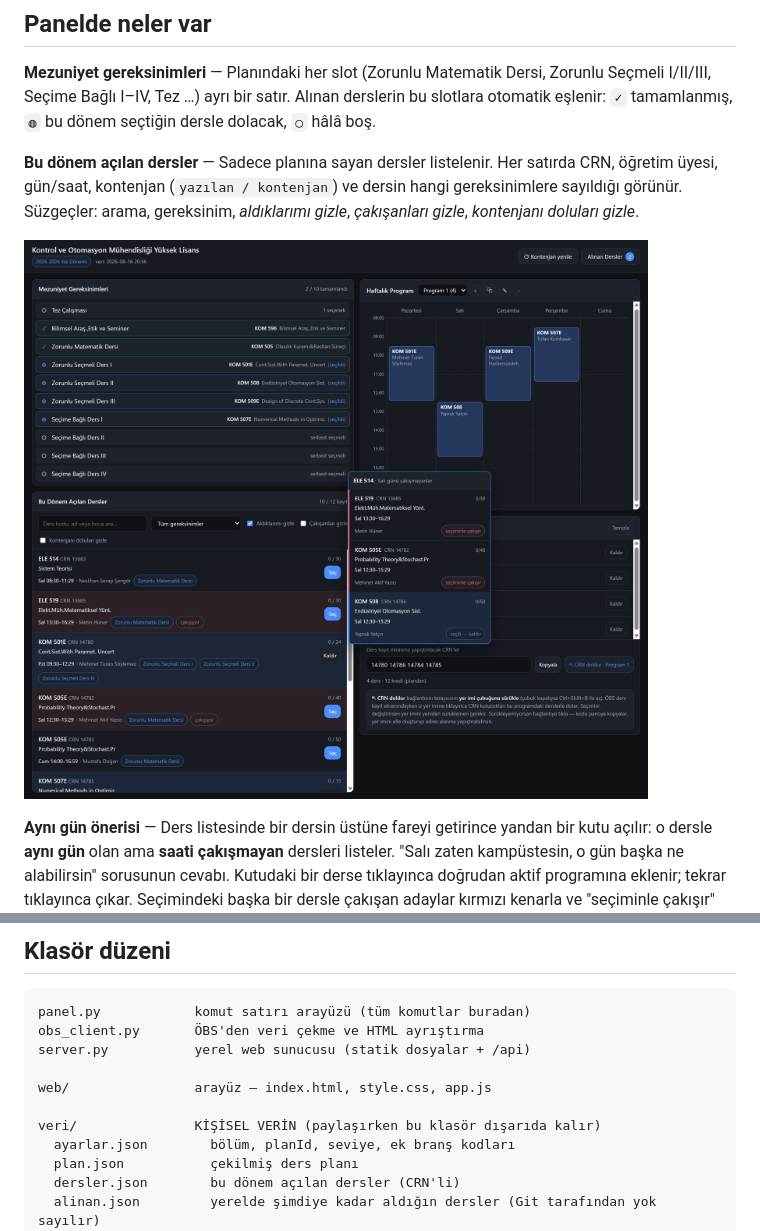
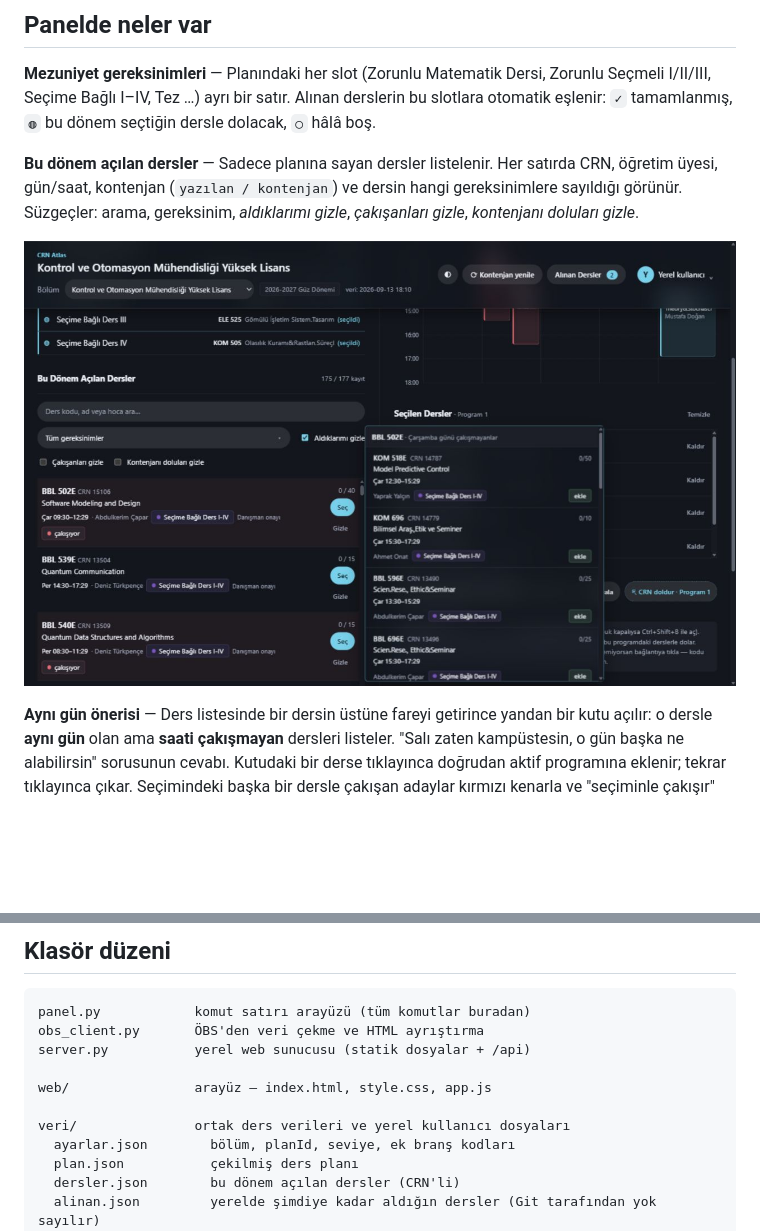
Before and after one commit to muhal1/crn-atlas, a Markdown page: README.md, 2 parts joined by grey strips. Rendered like a GitHub page; pictures changed too: docs/03-oneri.png; blank space fills up the shorter version.

```diff
--- a/README.md
+++ b/README.md
@@ -212,7 +214,7 @@ server.py           yerel web sunucusu (statik dosyalar + /api)
 
 web/                arayüz — index.html, style.css, app.js
 
-veri/               KİŞİSEL VERİN (paylaşırken bu klasör dışarıda kalır)
+veri/               ortak ders verileri ve yerel kullanıcı dosyaları
   ayarlar.json        bölüm, planId, seviye, ek branş kodları
   plan.json           çekilmiş ders planı
   dersler.json        bu dönem açılan dersler (CRN'li)
```
Also changed, not shown: other parts of README.md (+18 -16 lines), docs/01-genel.png, docs/02-program.png, docs/04-alinan.png.
